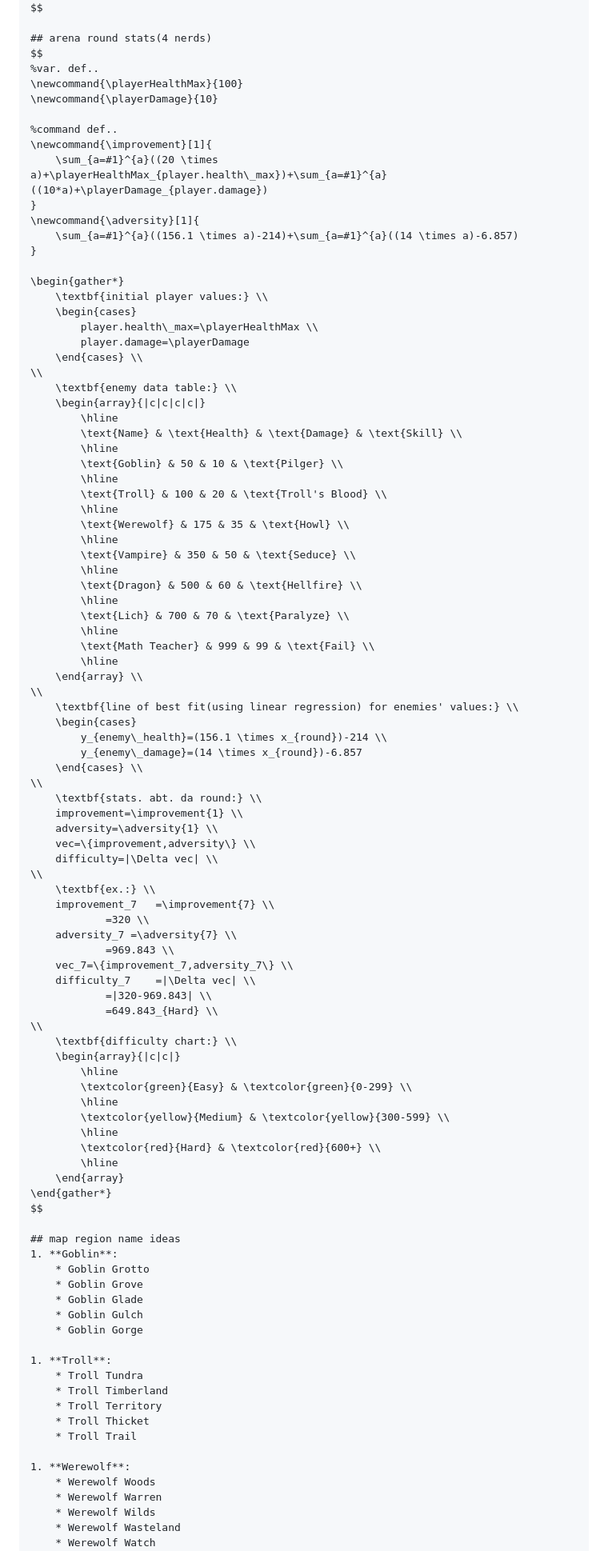
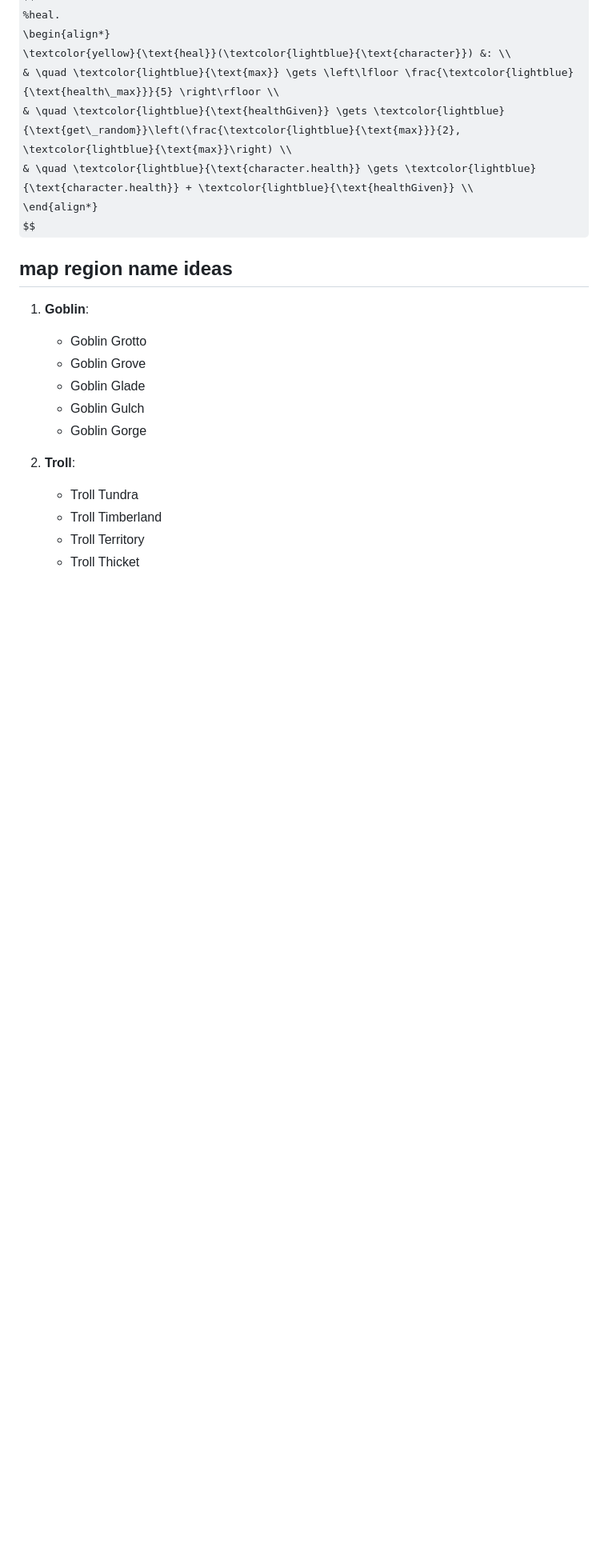
Before and after one commit to 321BadgerCode/ascii_odyssey, a Markdown page: README.md, the part around one of its changes. Shown at 80% size. Rendered like a GitHub page; some formulas as TeX source; blank space fills up the shorter version.

```diff
--- a/README.md
+++ b/README.md
@@ -94,83 +94,6 @@ $$
 & \quad \textcolor{lightblue}{\text{healthGiven}} \gets \textcolor{lightblue}{\text{get\_random}}\left(\frac{\textcolor{lightblue}{\text{max}}}{2}, \textcolor{lightblue}{\text{max}}\right) \\
 & \quad \textcolor{lightblue}{\text{character.health}} \gets \textcolor{lightblue}{\text{character.health}} + \textcolor{lightblue}{\text{healthGiven}} \\
 \end{align*}
-$$
-
-## arena round stats(4 nerds)
-$$
-%var. def..
-\newcommand{\playerHealthMax}{100}
-\newcommand{\playerDamage}{10}
-
-%command def..
-\newcommand{\improvement}[1]{
-	\sum_{a=#1}^{a}((20 \times a)+\playerHealthMax_{player.health\_max})+\sum_{a=#1}^{a}((10*a)+\playerDamage_{player.damage})
-}
-\newcommand{\adversity}[1]{
-	\sum_{a=#1}^{a}((156.1 \times a)-214)+\sum_{a=#1}^{a}((14 \times a)-6.857)
-}
-
-\begin{gather*}
-	\textbf{initial player values:} \\
-	\begin{cases}
-		player.health\_max=\playerHealthMax \\
-		player.damage=\playerDamage
-	\end{cases} \\
-\\
-	\textbf{enemy data table:} \\
-	\begin{array}{|c|c|c|c|}
-		\hline
-		\text{Name} & \text{Health} & \text{Damage} & \text{Skill} \\
-		\hline
-		\text{Goblin} & 50 & 10 & \text{Pilger} \\
-		\hline
-		\text{Troll} & 100 & 20 & \text{Troll's Blood} \\
-		\hline
-		\text{Werewolf} & 175 & 35 & \text{Howl} \\
-		\hline
-		\text{Vampire} & 350 & 50 & \text{Seduce} \\
-		\hline
-		\text{Dragon} & 500 & 60 & \text{Hellfire} \\
-		\hline
-		\text{Lich} & 700 & 70 & \text{Paralyze} \\
-		\hline
-		\text{Math Teacher} & 999 & 99 & \text{Fail} \\
-		\hline
-	\end{array} \\
-\\
-	\textbf{line of best fit(using linear regression) for enemies' values:} \\
-	\begin{cases}
-		y_{enemy\_health}=(156.1 \times x_{round})-214 \\
-		y_{enemy\_damage}=(14 \times x_{round})-6.857
-	\end{cases} \\
-\\
-	\textbf{stats. abt. da round:} \\
-	improvement=\improvement{1} \\
-	adversity=\adversity{1} \\
-	vec=\{improvement,adversity\} \\
-	difficulty=|\Delta vec| \\
-\\
-	\textbf{ex.:} \\
-	improvement_7	=\improvement{7} \\
-			=320 \\
-	adversity_7	=\adversity{7} \\
-			=969.843 \\
-	vec_7=\{improvement_7,adversity_7\} \\
-	difficulty_7	=|\Delta vec| \\
-			=|320-969.843| \\
-			=649.843_{Hard} \\
-\\
-	\textbf{difficulty chart:} \\
-	\begin{array}{|c|c|}
-		\hline
-		\textcolor{green}{Easy} & \textcolor{green}{0-299} \\
-		\hline
-		\textcolor{yellow}{Medium} & \textcolor{yellow}{300-599} \\
-		\hline
-		\textcolor{red}{Hard} & \textcolor{red}{600+} \\
-		\hline
-	\end{array}
-\end{gather*}
 $$
 
 ## map region name ideas
```
Also changed, not shown: other parts of README.md (+4 -4 lines).
